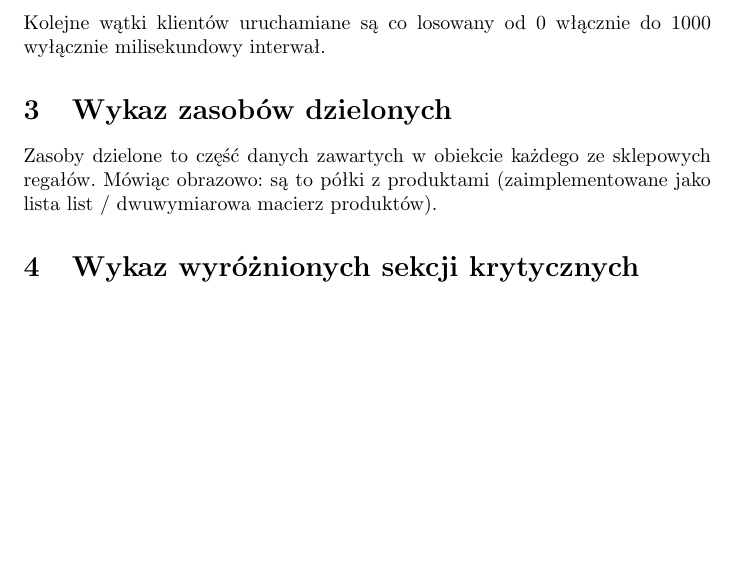
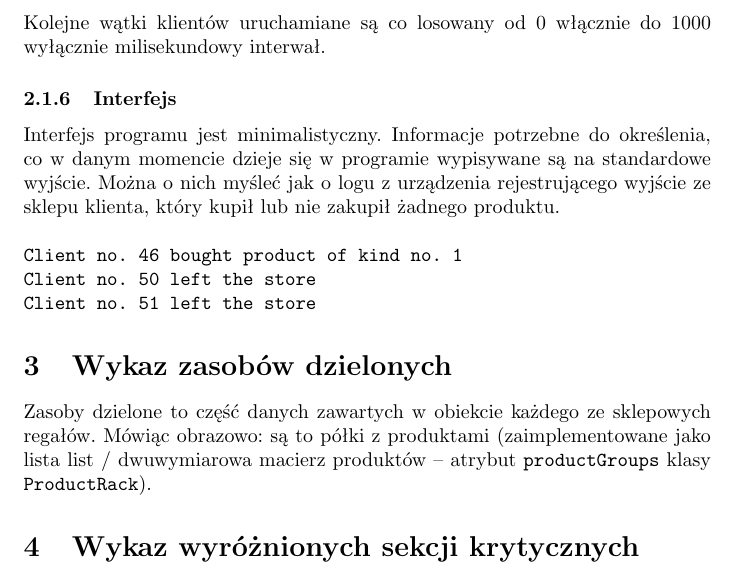
Before and after one commit to amwolff/WAT-PW, a LaTeX document (report/report.tex): part of page 3 of 3, cut so that both start at the same text, the shorter picture padded with empty space. Compiled offline with pdfLaTeX.

Commit message:
Add more text. Fix typos.

```diff
--- a/report/report.tex
+++ b/report/report.tex
@@ -3,11 +3,11 @@
 \usepackage{polski}
 \usepackage[utf8]{inputenc}
 \title{
-	\Large{Programowanie Współbieżne (zadanie)}\normalsize
+	\Large{Programowanie Współbieżne (zadanie)}
 	\\
-	Wojskowa Akademia Techniczna im. Jarosława Dąbrowskiego
+	\normalsize{Wojskowa Akademia Techniczna im. Jarosława Dąbrowskiego}
 	\\
-	prowadzący: mgr inż. Wacław Olech
+	\normalsize{prowadzący: mgr inż. Wacław Olech}
 	}
 \author{Artur M. Wolff (grupa nr H7X2S1)}
 \date{\today}
@@ -51,9 +51,21 @@ Magazynier dostarcza produkty na półkę z szybkością produkt / 1000 ms.
 \subsubsection{Launcher}
 Kolejne wątki klientów uruchamiane są co losowany od 0 włącznie do 1000 wyłącznie milisekundowy interwał.
 
+\subsubsection{Interfejs}
+Interfejs programu jest minimalistyczny.
+Informacje potrzebne do określenia, co w danym momencie dzieje się w programie wypisywane są na standardowe wyjście.
+Można o nich myśleć jak o logu z urządzenia rejestrującego wyjście ze sklepu klienta, który kupił lub nie zakupił żadnego produktu.
+\\
+\\
+\texttt{Client no. 46 bought product of kind no. 1}
+\\
+\texttt{Client no. 50 left the store}
+\\
+\texttt{Client no. 51 left the store}
+
 \section{Wykaz zasobów dzielonych}
 Zasoby dzielone to część danych zawartych w obiekcie każdego ze sklepowych regałów.
-Mówiąc obrazowo: są to półki z produktami (zaimplementowane jako lista list / dwuwymiarowa macierz produktów).
+Mówiąc obrazowo: są to półki z produktami (zaimplementowane jako lista list / dwuwymiarowa macierz produktów -- atrybut \texttt{productGroups} klasy \texttt{ProductRack}).
 
 \section{Wykaz wyróżnionych sekcji krytycznych}
 \begin{itemize}
```
Also changed, not shown: report/report.pdf.
